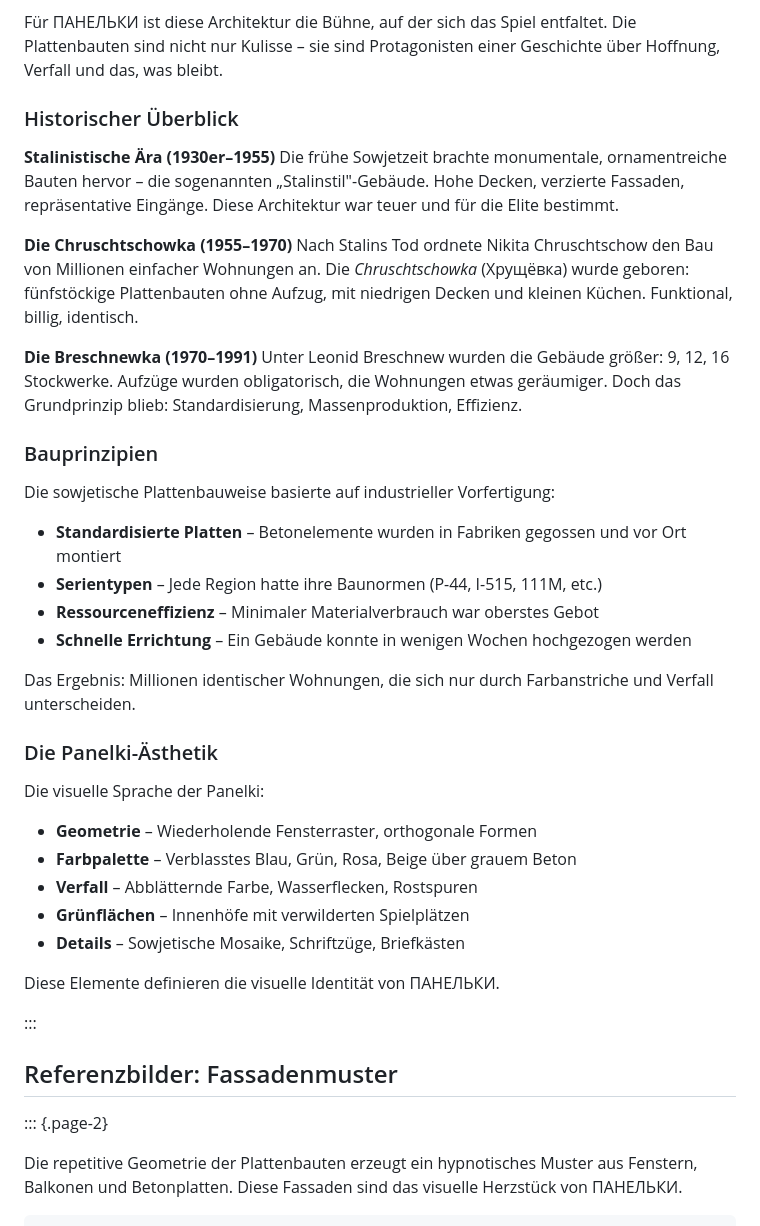
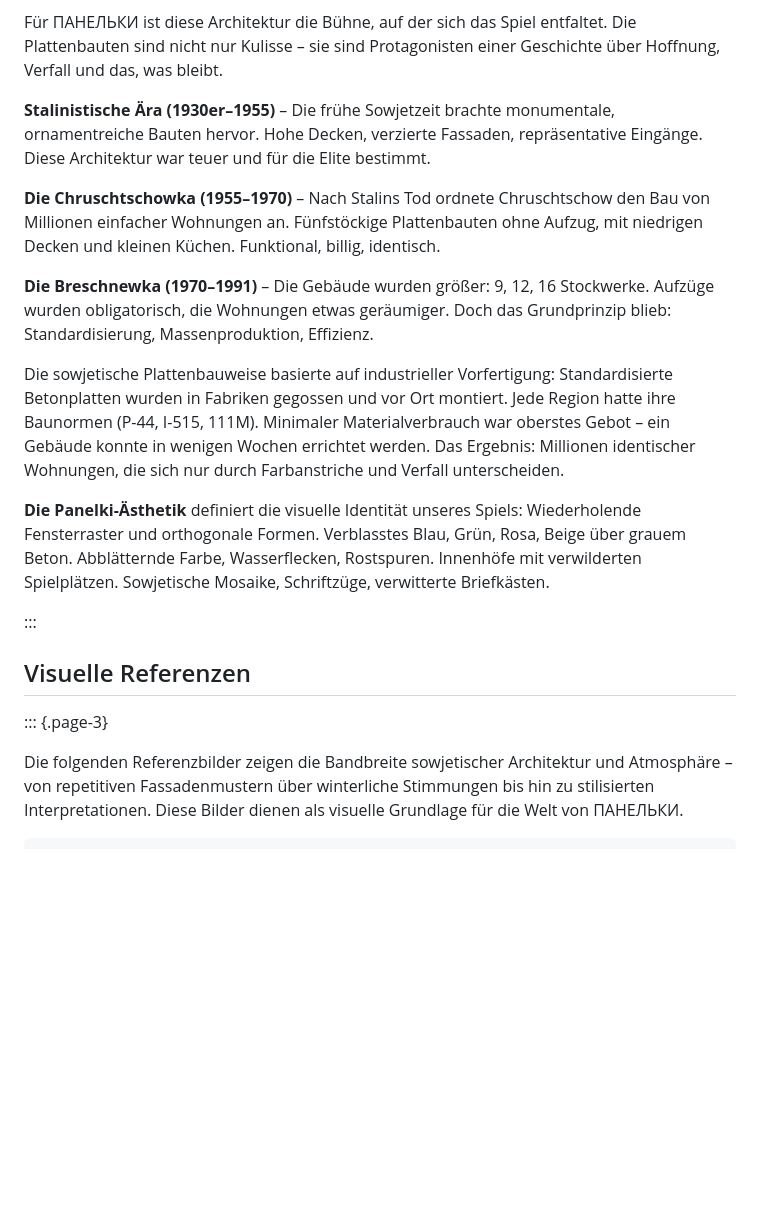
Before and after one commit to jenniferied/virtuelle-welten-worldbuilding, a Markdown page: worldbuilding-bible/de/04-architektur-vibes.md, the part around one of its changes. GitHub-like rendering; blank space fills up the shorter version.

````diff
--- a/worldbuilding-bible/de/04-architektur-vibes.md
+++ b/worldbuilding-bible/de/04-architektur-vibes.md
@@ -6,46 +6,22 @@ Die sowjetische Wohnarchitektur ist mehr als eine Bauweise – sie ist ein visue
 
 Für ПАНЕЛЬКИ ist diese Architektur die Bühne, auf der sich das Spiel entfaltet. Die Plattenbauten sind nicht nur Kulisse – sie sind Protagonisten einer Geschichte über Hoffnung, Verfall und das, was bleibt.
 
-### Historischer Überblick
+**Stalinistische Ära (1930er–1955)** – Die frühe Sowjetzeit brachte monumentale, ornamentreiche Bauten hervor. Hohe Decken, verzierte Fassaden, repräsentative Eingänge. Diese Architektur war teuer und für die Elite bestimmt.
 
-**Stalinistische Ära (1930er–1955)**
-Die frühe Sowjetzeit brachte monumentale, ornamentreiche Bauten hervor – die sogenannten „Stalinstil"-Gebäude. Hohe Decken, verzierte Fassaden, repräsentative Eingänge. Diese Architektur war teuer und für die Elite bestimmt.
+**Die Chruschtschowka (1955–1970)** – Nach Stalins Tod ordnete Chruschtschow den Bau von Millionen einfacher Wohnungen an. Fünfstöckige Plattenbauten ohne Aufzug, mit niedrigen Decken und kleinen Küchen. Funktional, billig, identisch.
 
-**Die Chruschtschowka (1955–1970)**
-Nach Stalins Tod ordnete Nikita Chruschtschow den Bau von Millionen einfacher Wohnungen an. Die *Chruschtschowka* (Хрущёвка) wurde geboren: fünfstöckige Plattenbauten ohne Aufzug, mit niedrigen Decken und kleinen Küchen. Funktional, billig, identisch.
+**Die Breschnewka (1970–1991)** – Die Gebäude wurden größer: 9, 12, 16 Stockwerke. Aufzüge wurden obligatorisch, die Wohnungen etwas geräumiger. Doch das Grundprinzip blieb: Standardisierung, Massenproduktion, Effizienz.
 
-**Die Breschnewka (1970–1991)**
-Unter Leonid Breschnew wurden die Gebäude größer: 9, 12, 16 Stockwerke. Aufzüge wurden obligatorisch, die Wohnungen etwas geräumiger. Doch das Grundprinzip blieb: Standardisierung, Massenproduktion, Effizienz.
+Die sowjetische Plattenbauweise basierte auf industrieller Vorfertigung: Standardisierte Betonplatten wurden in Fabriken gegossen und vor Ort montiert. Jede Region hatte ihre Baunormen (P-44, I-515, 111M). Minimaler Materialverbrauch war oberstes Gebot – ein Gebäude konnte in wenigen Wochen errichtet werden. Das Ergebnis: Millionen identischer Wohnungen, die sich nur durch Farbanstriche und Verfall unterscheiden.
 
-### Bauprinzipien
-
-Die sowjetische Plattenbauweise basierte auf industrieller Vorfertigung:
-
-- **Standardisierte Platten** – Betonelemente wurden in Fabriken gegossen und vor Ort montiert
-- **Serientypen** – Jede Region hatte ihre Baunormen (P-44, I-515, 111M, etc.)
-- **Ressourceneffizienz** – Minimaler Materialverbrauch war oberstes Gebot
-- **Schnelle Errichtung** – Ein Gebäude konnte in wenigen Wochen hochgezogen werden
-
-Das Ergebnis: Millionen identischer Wohnungen, die sich nur durch Farbanstriche und Verfall unterscheiden.
-
-### Die Panelki-Ästhetik
-
-Die visuelle Sprache der Panelki:
-
-- **Geometrie** – Wiederholende Fensterraster, orthogonale Formen
-- **Farbpalette** – Verblasstes Blau, Grün, Rosa, Beige über grauem Beton
-- **Verfall** – Abblätternde Farbe, Wasserflecken, Rostspuren
-- **Grünflächen** – Innenhöfe mit verwilderten Spielplätzen
-- **Details** – Sowjetische Mosaike, Schriftzüge, Briefkästen
-
-Diese Elemente definieren die visuelle Identität von ПАНЕЛЬКИ.
+**Die Panelki-Ästhetik** definiert die visuelle Identität unseres Spiels: Wiederholende Fensterraster und orthogonale Formen. Verblasstes Blau, Grün, Rosa, Beige über grauem Beton. Abblätternde Farbe, Wasserflecken, Rostspuren. Innenhöfe mit verwilderten Spielplätzen. Sowjetische Mosaike, Schriftzüge, verwitterte Briefkästen.
 
 :::
 
-## Referenzbilder: Fassadenmuster
+## Visuelle Referenzen
 
-::: {.page-2}
+::: {.page-3}
 
-Die repetitive Geometrie der Plattenbauten erzeugt ein hypnotisches Muster aus Fenstern, Balkonen und Betonplatten. Diese Fassaden sind das visuelle Herzstück von ПАНЕЛЬКИ.
+Die folgenden Referenzbilder zeigen die Bandbreite sowjetischer Architektur und Atmosphäre – von repetitiven Fassadenmustern über winterliche Stimmungen bis hin zu stilisierten Interpretationen. Diese Bilder dienen als visuelle Grundlage für die Welt von ПАНЕЛЬКИ.
 
 ```{=latex}
````
Also changed, not shown: other parts of worldbuilding-bible/de/04-architektur-vibes.md (+70 -43 lines).
